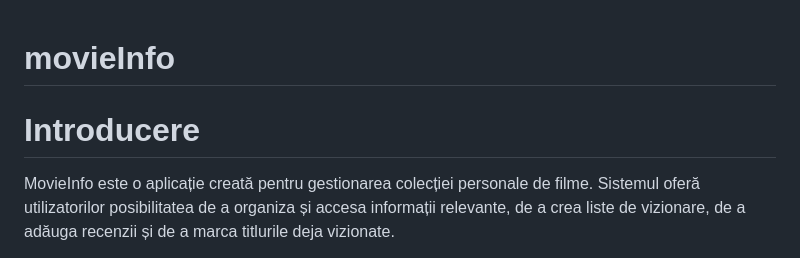
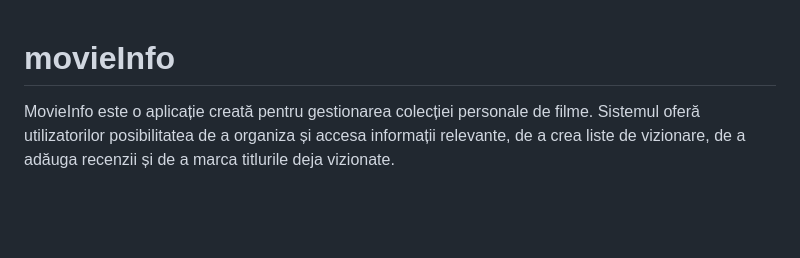
Before and after one commit to Anelisgh/movieInfo, a Markdown page: README.md, the part around the change. Rendered like a GitHub page; blank space fills up the shorter version.

```diff
--- a/README.md
+++ b/README.md
@@ -1,6 +1,5 @@
 # movieInfo
 
-# Introducere
 MovieInfo este o aplicație creată pentru gestionarea colecției personale de filme. Sistemul oferă utilizatorilor posibilitatea de a organiza și accesa informații relevante, de a crea liste de vizionare, de a adăuga recenzii și de a marca titlurile deja vizionate.
 
 ## Business Requirements
```
